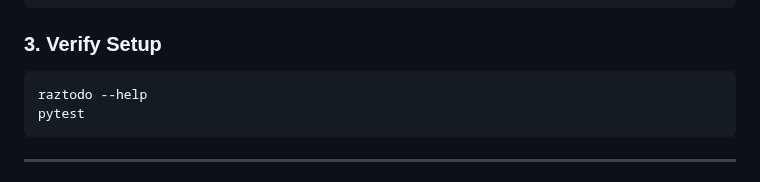
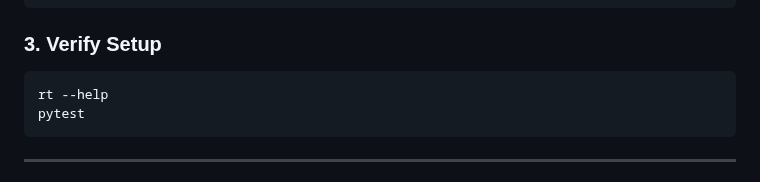
Before and after one commit to razbuild/raztodo, a Markdown page: CONTRIBUTING.md, the part around the change. Rendered like a GitHub page.

Commit message:
docs: update and clean up CONTRIBUTING

````diff
--- a/CONTRIBUTING.md
+++ b/CONTRIBUTING.md
@@ -32,7 +32,7 @@ pip install -e .[dev]
 ### 3. Verify Setup
 
 ```bash
-raztodo --help
+rt --help
 pytest
 ```
 
````
